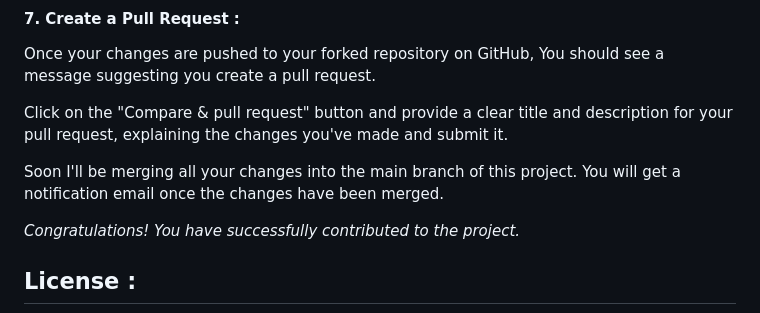
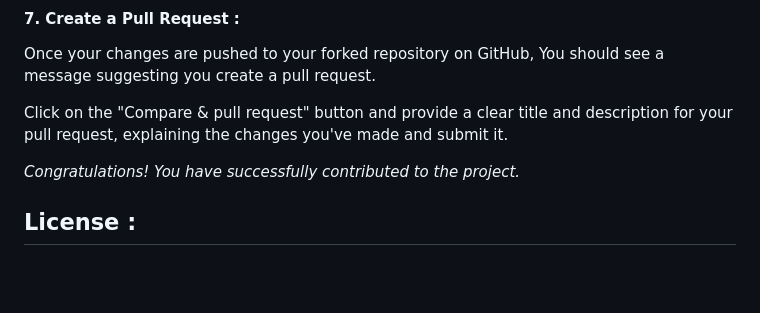
Before and after one commit to GowriPriyankaM/Tribute-Page, a Markdown page: README.md, the part around the change. Rendered like a GitHub page; blank space fills up the shorter version.

```diff
--- a/README.md
+++ b/README.md
@@ -143,8 +143,6 @@ Once your changes are pushed to your forked repository on GitHub, You should see
 
 Click on the "Compare & pull request" button and provide a clear title and description for your pull request, explaining the changes you've made and submit it.
 
-Soon I'll be merging all your changes into the main branch of this project. You will get a notification email once the changes have been merged.
-
 *Congratulations! You have successfully contributed to the project.*
 
 ## License :
```
